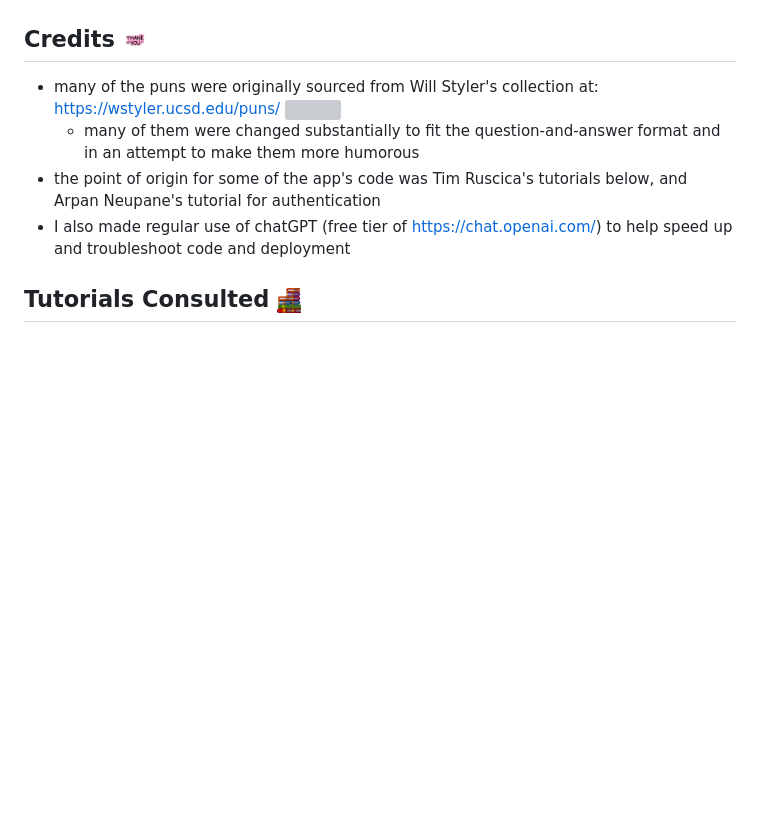
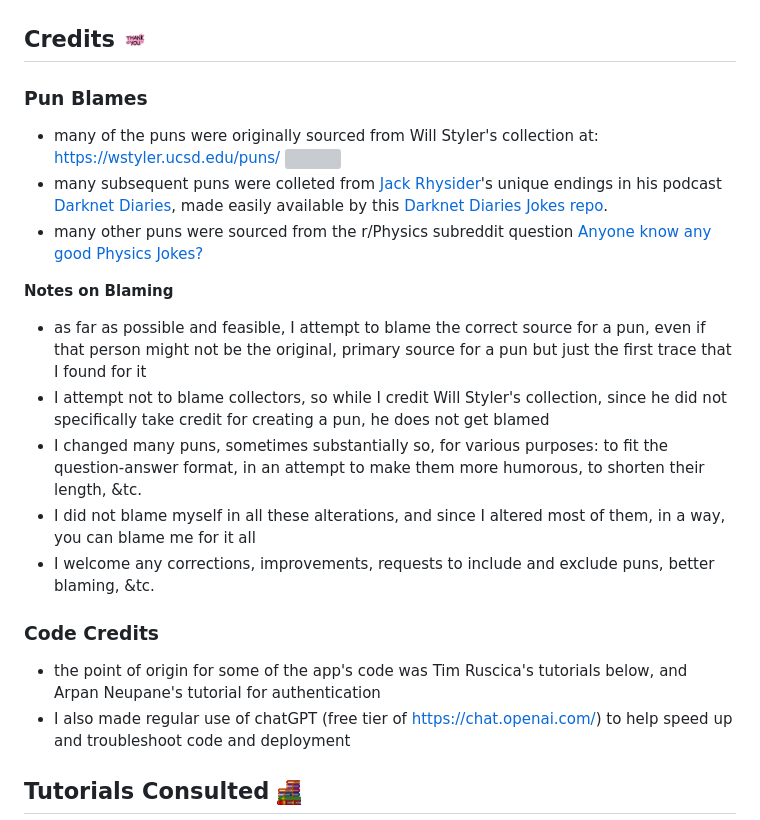
Before and after one commit to BigBangData/Puns, a Markdown page: README.md, the part around the change. GitHub-like rendering; blank space fills up the shorter version; grey boxes are pictures that could not be loaded.

Commit message:
Update README with blame and source info

```diff
--- a/README.md
+++ b/README.md
@@ -93,8 +93,19 @@ Below are some behaviors of the frontend:
 
 ## Credits <img src=static/img/thankyou.gif width="24" height="24"/>
 
+### Pun Blames
 - many of the puns were originally sourced from Will Styler's collection at: https://wstyler.ucsd.edu/puns/ <img src=static/img/clapclap.gif width="20" height="20"/>
-  + many of them were changed substantially to fit the question-and-answer format and in an attempt to make them more humorous
+- many subsequent puns were colleted from [Jack Rhysider](https://www.youtube.com/c/jackrhysider)'s unique endings in his podcast [Darknet Diaries](https://darknetdiaries.com/), made easily available by this [Darknet Diaries Jokes repo](https://github.com/firozzer/DarknetDiariesJokes).
+- many other puns were sourced from the r/Physics subreddit question [Anyone know any good Physics Jokes?](https://www.reddit.com/r/Physics/comments/791tro/anyone_know_any_good_physics_jokes/)
+
+__Notes on Blaming__
+- as far as possible and feasible, I attempt to blame the correct source for a pun, even if that person might not be the original, primary source for a pun but just the first trace that I found for it
+- I attempt not to blame collectors, so while I credit Will Styler's collection, since he did not specifically take credit for creating a pun, he does not get blamed
+- I changed many puns, sometimes substantially so, for various purposes: to fit the question-answer format, in an attempt to make them more humorous, to shorten their length, &tc.
+- I did not blame myself in all these alterations, and since I altered most of them, in a way, you can blame me for it all
+- I welcome any corrections, improvements, requests to include and exclude puns, better blaming, &tc.
+
+### Code Credits
 - the point of origin for some of the app's code was Tim Ruscica's tutorials below, and Arpan Neupane's tutorial for authentication
 - I also made regular use of chatGPT (free tier of https://chat.openai.com/) to help speed up and troubleshoot code and deployment
 
```
